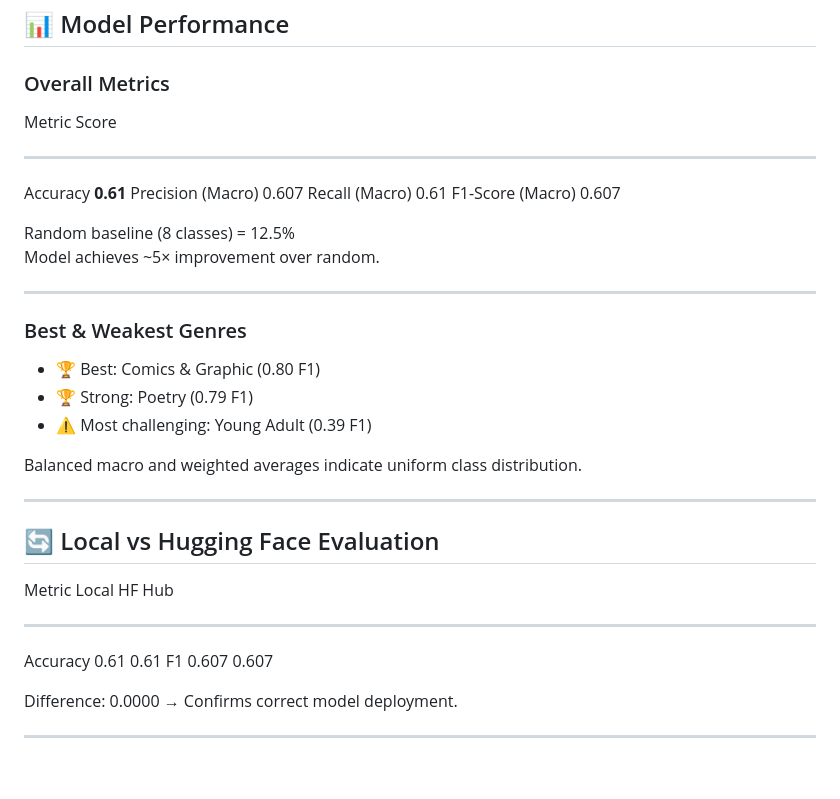
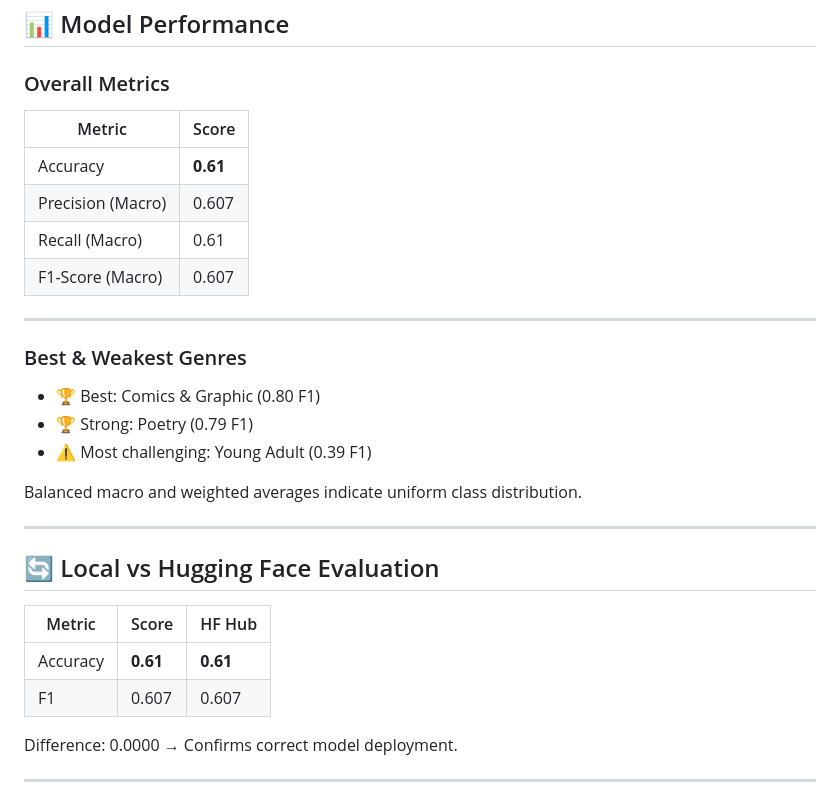
Before and after one commit to MSG-1999/MLOps-MahekGadiya-M25CSA011, a Markdown page: README.md, the part around the change. Rendered like a GitHub page; blank space fills up the shorter version.

Commit message:
Convert performance metrics to Markdown table format
Updated performance metrics section to use Markdown table format for better readability.

```diff
--- a/README.md
+++ b/README.md
@@ -49,15 +49,12 @@ Assignment_3/
 
 ### Overall Metrics
 
-  Metric              Score
-  ------------------- ----------
-  Accuracy            **0.61**
-  Precision (Macro)   0.607
-  Recall (Macro)      0.61
-  F1-Score (Macro)    0.607
-
-Random baseline (8 classes) = 12.5%\
-Model achieves \~5× improvement over random.
+| Metric  | Score |
+|---|---|
+| Accuracy | **0.61** |
+| Precision (Macro) | 0.607 |
+| Recall (Macro) | 0.61 |
+| F1-Score (Macro) | 0.607 |
 
 ------------------------------------------------------------------------
 
@@ -74,10 +71,10 @@ distribution.
 
 ## 🔄 Local vs Hugging Face Evaluation
 
-  Metric     Local   HF Hub
-  ---------- ------- --------
-  Accuracy   0.61    0.61
-  F1         0.607   0.607
+ | Metric  | Score | HF Hub  |
+ |---|---|---|
+ | Accuracy | **0.61** | **0.61**|
+ | F1 | 0.607 | 0.607 |
 
 Difference: 0.0000 → Confirms correct model deployment.
 
```
